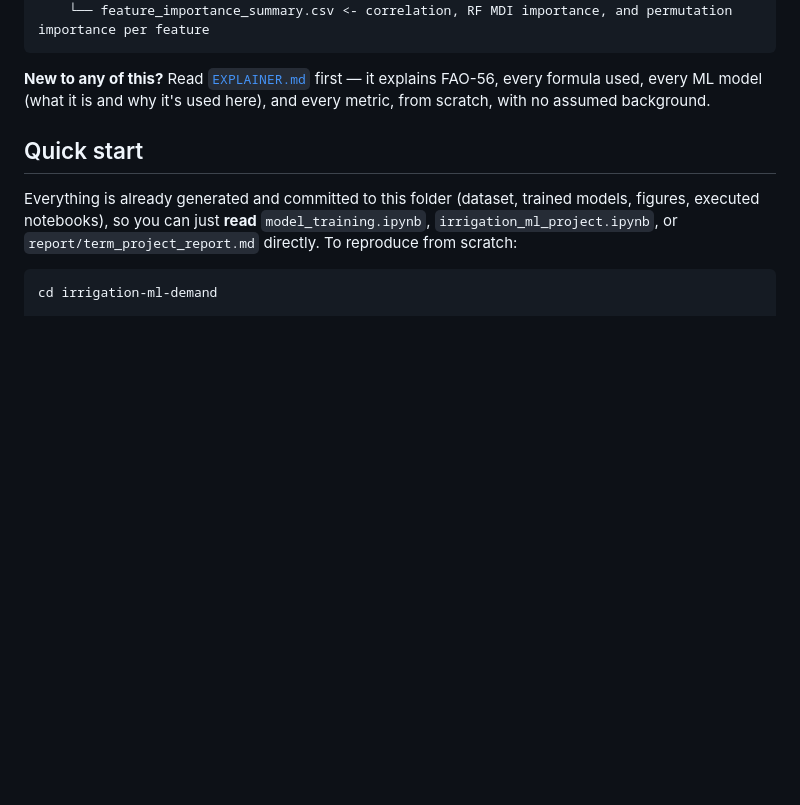
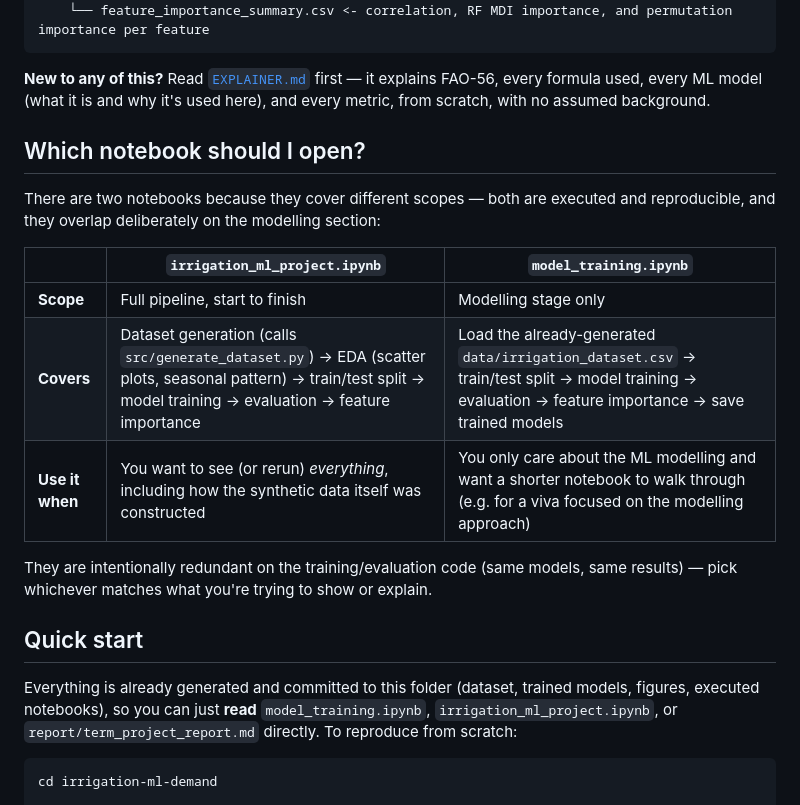
Before and after one commit to Akhil-Nistala/irrigation-ml-demand, a Markdown page: README.md, the part around the change. Rendered like a GitHub page; blank space fills up the shorter version.

Commit message:
Clarify purpose of the two notebooks in README and EXPLAINER

````diff
--- a/README.md
+++ b/README.md
@@ -32,6 +32,18 @@ irrigation-ml-demand/
 ```
 
 **New to any of this?** Read [`EXPLAINER.md`](EXPLAINER.md) first — it explains FAO-56, every formula used, every ML model (what it is and why it's used here), and every metric, from scratch, with no assumed background.
+
+## Which notebook should I open?
+
+There are two notebooks because they cover different scopes — both are executed and reproducible, and they overlap deliberately on the modelling section:
+
+| | `irrigation_ml_project.ipynb` | `model_training.ipynb` |
+|---|---|---|
+| **Scope** | Full pipeline, start to finish | Modelling stage only |
+| **Covers** | Dataset generation (calls `src/generate_dataset.py`) → EDA (scatter plots, seasonal pattern) → train/test split → model training → evaluation → feature importance | Load the already-generated `data/irrigation_dataset.csv` → train/test split → model training → evaluation → feature importance → save trained models |
+| **Use it when** | You want to see (or rerun) *everything*, including how the synthetic data itself was constructed | You only care about the ML modelling and want a shorter notebook to walk through (e.g. for a viva focused on the modelling approach) |
+
+They are intentionally redundant on the training/evaluation code (same models, same results) — pick whichever matches what you're trying to show or explain.
 
 ## Quick start
 
````
Also changed, not shown: EXPLAINER.md (+8 -0 lines).
